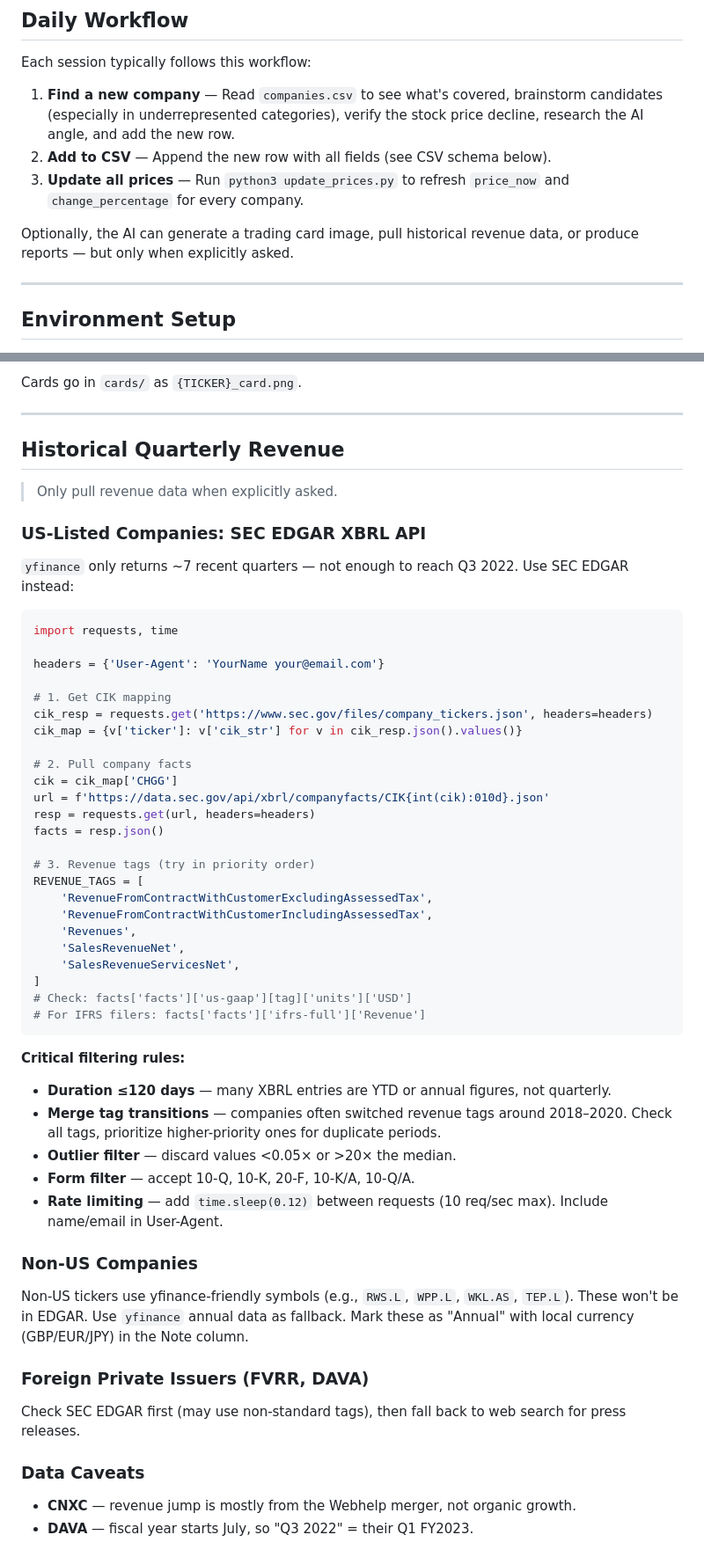
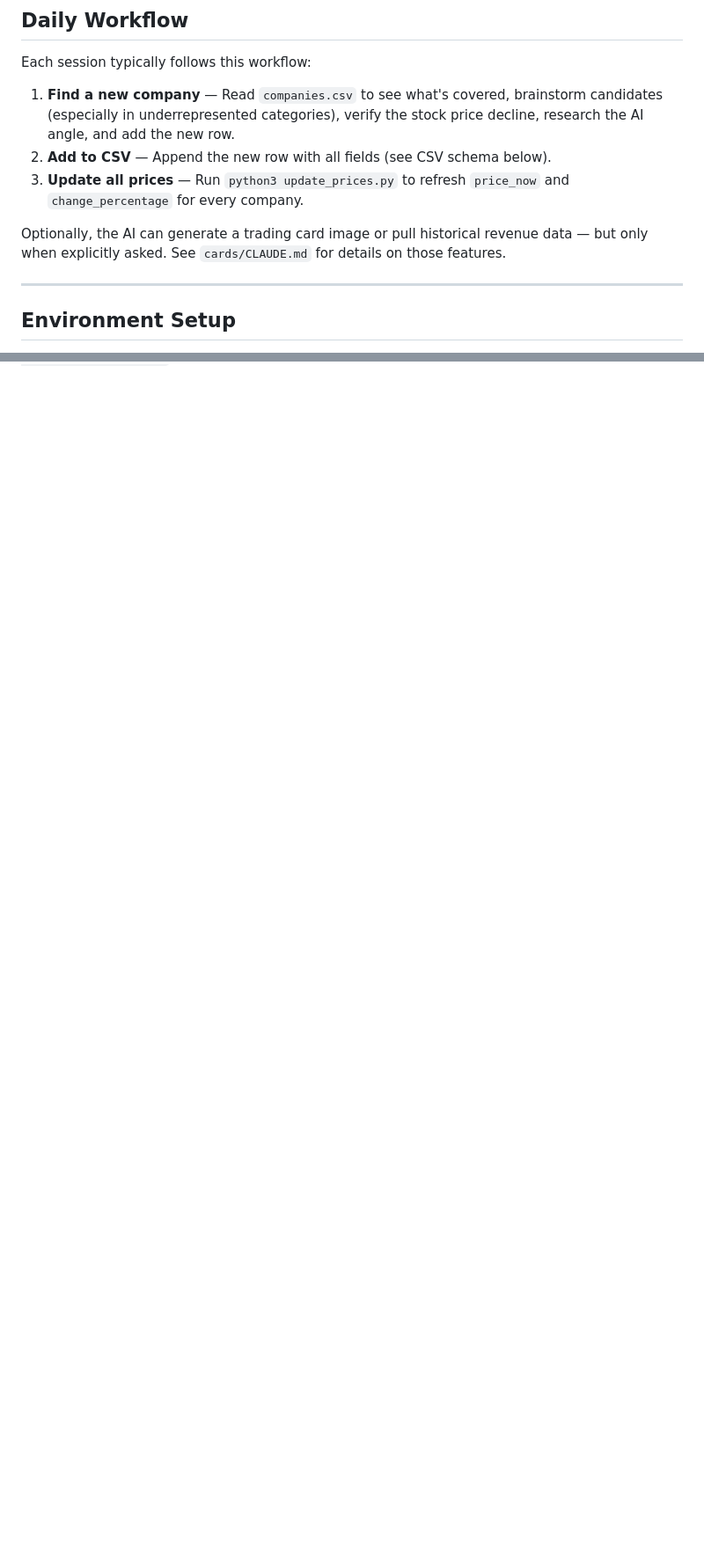
Before and after one commit to simonmesmith/ai-disrupted-companies, a Markdown page: CLAUDE.md, 2 parts joined by grey strips. Shown at 88% size. GitHub-like rendering; blank space fills up the shorter version.

Commit message:
Move trading card docs to cards/CLAUDE.md, slim down top-level CLAUDE.md
Top-level CLAUDE.md now focuses on daily research workflow. Card
generation and historical revenue docs moved out (revenue removed
entirely for now, card docs live in cards/CLAUDE.md).

Co-Authored-By: Claude Opus 4.6 (1M context) <noreply@anthropic.com>

````diff
--- a/CLAUDE.md
+++ b/CLAUDE.md
@@ -18,7 +18,7 @@ Each session typically follows this workflow:
 2. **Add to CSV** — Append the new row with all fields (see CSV schema below).
 3. **Update all prices** — Run `python3 update_prices.py` to refresh `price_now` and `change_percentage` for every company.
 
-Optionally, the AI can generate a trading card image, pull historical revenue data, or produce reports — but only when explicitly asked.
+Optionally, the AI can generate a trading card image or pull historical revenue data — but only when explicitly asked. See `cards/CLAUDE.md` for details on those features.
 
 ---
 
@@ -172,58 +126,0 @@ Card space is limited. Do NOT paste raw `description` or `disruption` fields fro
-Cards go in `cards/` as `{TICKER}_card.png`.
-
----
-
-## Historical Quarterly Revenue
-
-> Only pull revenue data when explicitly asked.
-
-### US-Listed Companies: SEC EDGAR XBRL API
-
-`yfinance` only returns ~7 recent quarters — not enough to reach Q3 2022. Use SEC EDGAR instead:
-
-```python
-import requests, time
-
-headers = {'User-Agent': 'YourName your@email.com'}
-
-# 1. Get CIK mapping
-cik_resp = requests.get('https://www.sec.gov/files/company_tickers.json', headers=headers)
-cik_map = {v['ticker']: v['cik_str'] for v in cik_resp.json().values()}
-
-# 2. Pull company facts
-cik = cik_map['CHGG']
-url = f'https://data.sec.gov/api/xbrl/companyfacts/CIK{int(cik):010d}.json'
-resp = requests.get(url, headers=headers)
-facts = resp.json()
-
-# 3. Revenue tags (try in priority order)
-REVENUE_TAGS = [
-    'RevenueFromContractWithCustomerExcludingAssessedTax',
-    'RevenueFromContractWithCustomerIncludingAssessedTax',
-    'Revenues',
-    'SalesRevenueNet',
-    'SalesRevenueServicesNet',
-]
-# Check: facts['facts']['us-gaap'][tag]['units']['USD']
-# For IFRS filers: facts['facts']['ifrs-full']['Revenue']
-```
-
-**Critical filtering rules:**
-- **Duration ≤120 days** — many XBRL entries are YTD or annual figures, not quarterly.
-- **Merge tag transitions** — companies often switched revenue tags around 2018–2020. Check all tags, prioritize higher-priority ones for duplicate periods.
-- **Outlier filter** — discard values <0.05× or >20× the median.
-- **Form filter** — accept 10-Q, 10-K, 20-F, 10-K/A, 10-Q/A.
-- **Rate limiting** — add `time.sleep(0.12)` between requests (10 req/sec max). Include name/email in User-Agent.
-
-### Non-US Companies
-
-Non-US tickers use yfinance-friendly symbols (e.g., `RWS.L`, `WPP.L`, `WKL.AS`, `TEP.L`). These won't be in EDGAR. Use `yfinance` annual data as fallback. Mark these as "Annual" with local currency (GBP/EUR/JPY) in the Note column.
-
-### Foreign Private Issuers (FVRR, DAVA)
-
-Check SEC EDGAR first (may use non-standard tags), then fall back to web search for press releases.
-
-### Data Caveats
-
-- **CNXC** — revenue jump is mostly from the Webhelp merger, not organic growth.
-- **DAVA** — fiscal year starts July, so "Q3 2022" = their Q1 FY2023.
````
Also changed, not shown: other parts of CLAUDE.md (+0 -45 lines), cards/CLAUDE.md (added, +43 -0 lines).
